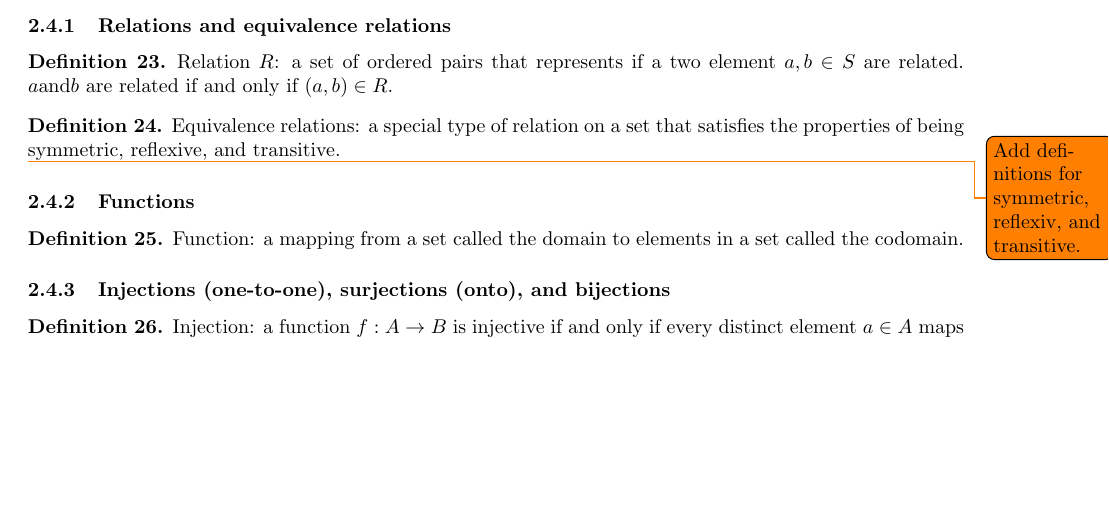
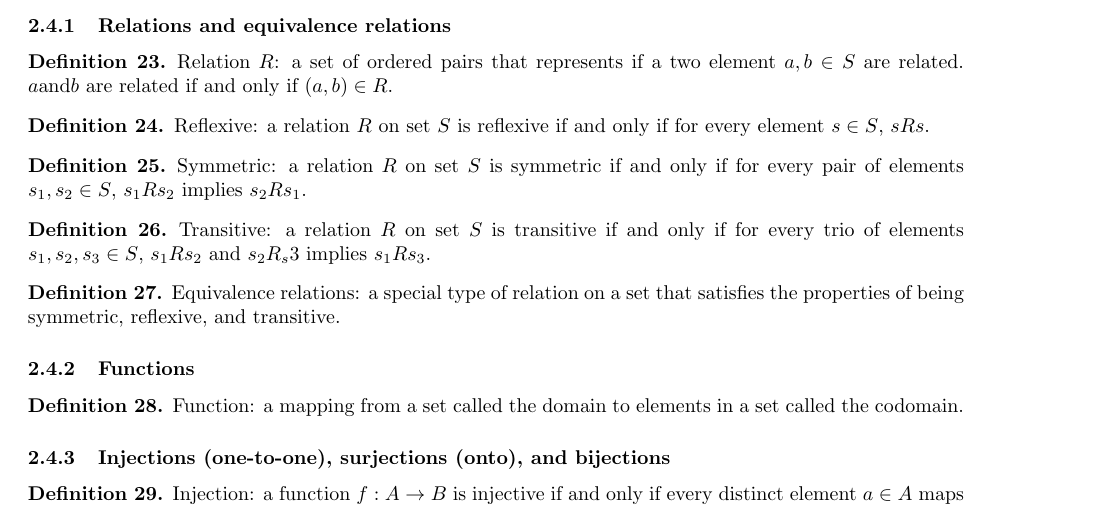
Before and after one commit to samlyme/Assignments-F2025, a LaTeX document (MAT3100W/Portfollio/portfolio.tex): part of page 4 of 9, cut so that both start at the same text, the shorter picture padded with empty space. Compiled offline with pdfLaTeX.

Commit message:
add definitions for symmetric, reflexive, and transitive relations

```diff
--- a/MAT3100W/Portfollio/portfolio.tex
+++ b/MAT3100W/Portfollio/portfolio.tex
@@ -265,10 +265,25 @@
 \end{definition}
 
 \begin{definition}
+    Reflexive: a relation \(R\) on set \(S\) is reflexive if and only if for
+    every element \(s \in S\), \(sRs\).
+\end{definition}
+
+\begin{definition}
+    Symmetric: a relation \(R\) on set \(S\) is symmetric if and only if for
+    every pair of elements \(s_1, s_2 \in S\), \(s_1Rs_2\) implies \(s_2Rs_1\).
+\end{definition}
+
+\begin{definition}
+    Transitive: a relation \(R\) on set \(S\) is transitive if and only if for
+    every trio of elements \(s_1, s_2, s_3 \in S\), \(s_1Rs_2\) and \(s_2R_s3\)
+    implies \(s_1Rs_3\).
+\end{definition}
+
+\begin{definition}
     Equivalence relations: a special type of relation on a set that satisfies
     the properties of being symmetric, reflexive, and transitive.
 
-    \todo{Add definitions for symmetric, reflexiv, and transitive.}
 \end{definition}
 
 \subsubsection{Functions}
```
Also changed, not shown: MAT3100W/Portfollio/portfolio.pdf, 1 other file.
